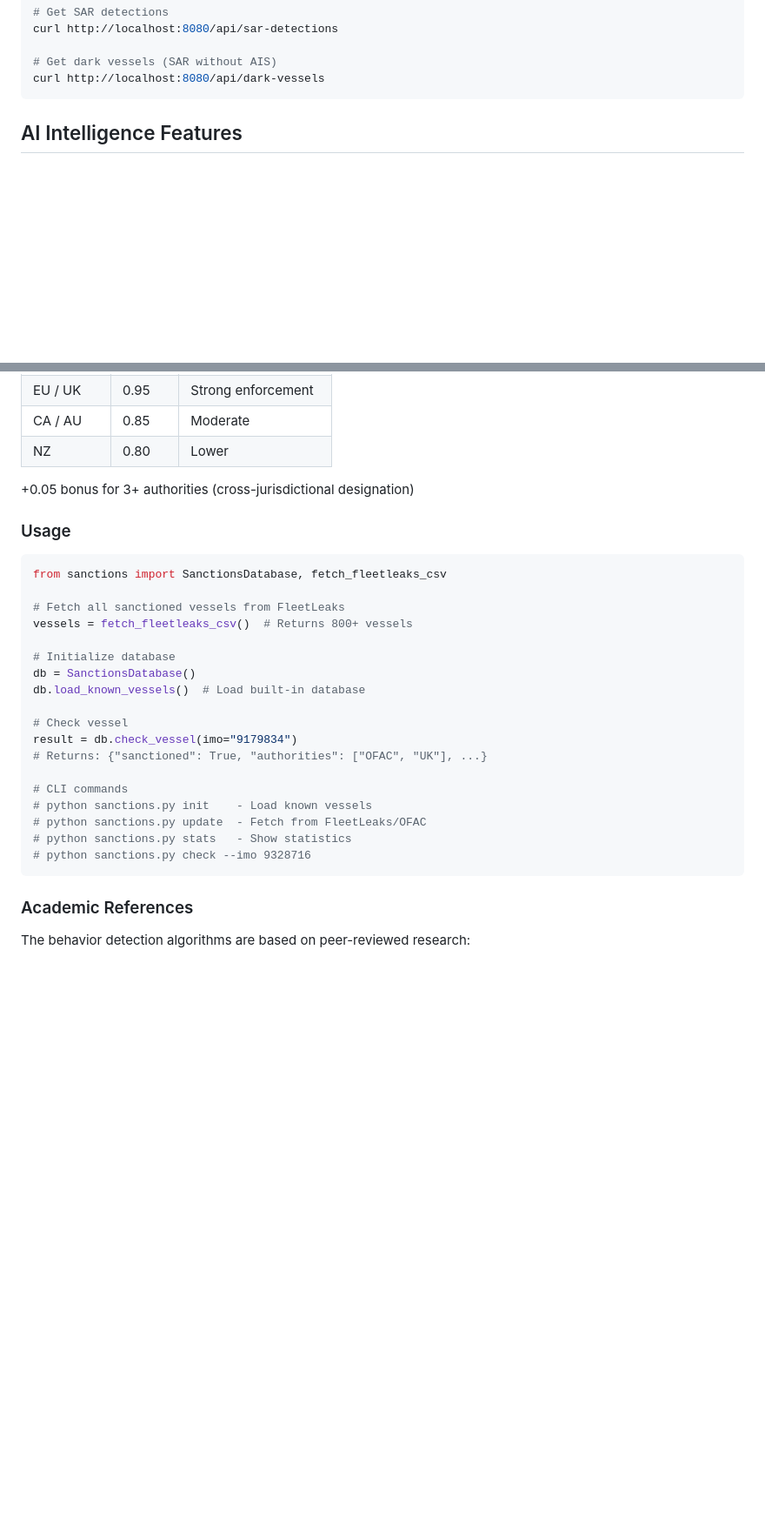
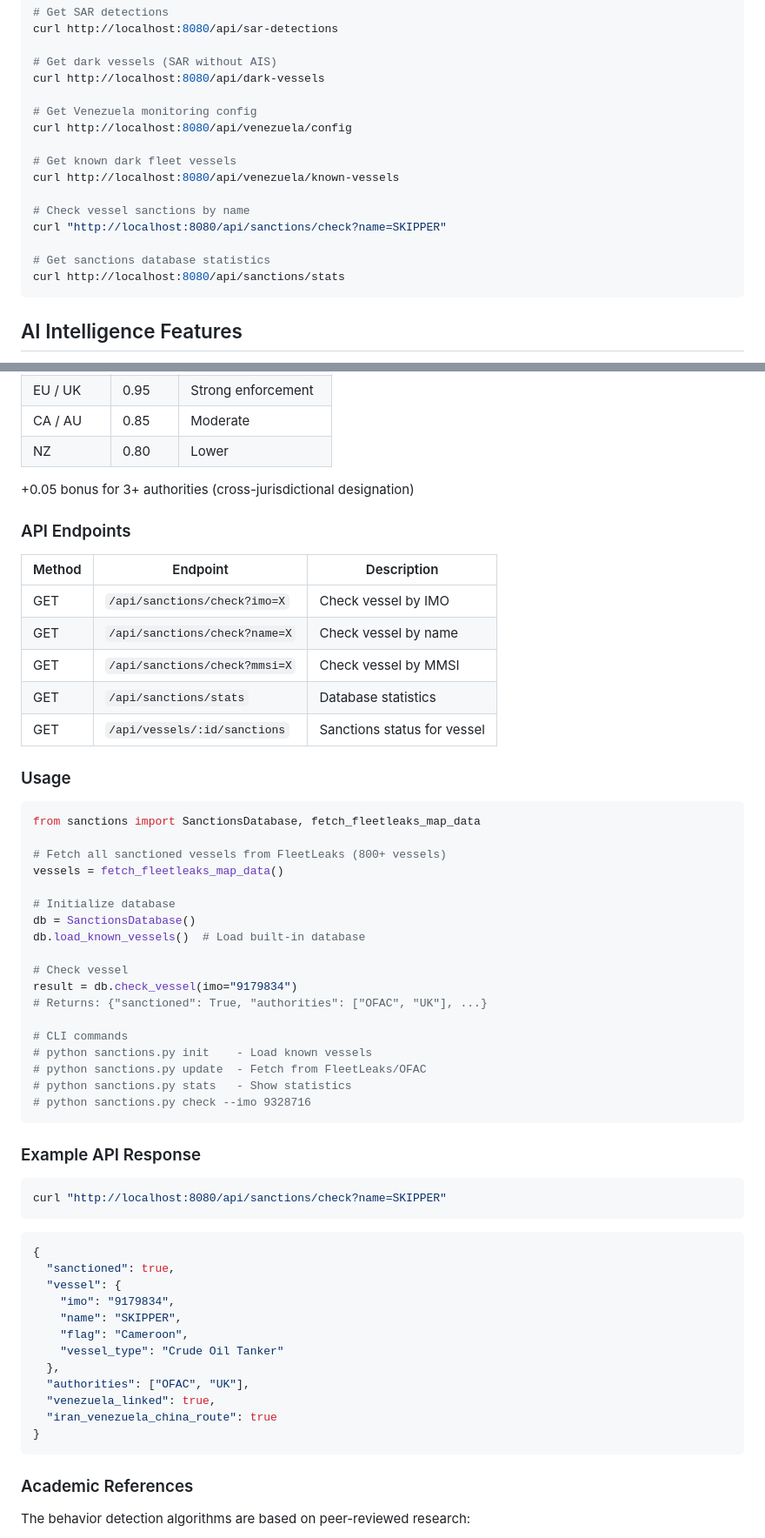
Before and after one commit to arandomguyhere/AIS_Tracker, a Markdown page: README.md, 2 parts joined by grey strips. Shown at 87% size. GitHub-like rendering; blank space fills up the shorter version.

Commit message:
Update README with Venezuela and sanctions API documentation
- Update test count to 173 (was 117)
- Add Venezuela dark fleet endpoints to main API table
- Add sanctions database endpoints to main API table
- Add example API calls for new endpoints
- Add venezuela.py and sanctions.py to components table
- Update sanctions section with API endpoints table
- Add example API response for sanctions check

````diff
--- a/README.md
+++ b/README.md
@@ -247,6 +266,18 @@ curl http://localhost:8080/api/sar-detections
 
 # Get dark vessels (SAR without AIS)
 curl http://localhost:8080/api/dark-vessels
+
+# Get Venezuela monitoring config
+curl http://localhost:8080/api/venezuela/config
+
+# Get known dark fleet vessels
+curl http://localhost:8080/api/venezuela/known-vessels
+
+# Check vessel sanctions by name
+curl "http://localhost:8080/api/sanctions/check?name=SKIPPER"
+
+# Get sanctions database statistics
+curl http://localhost:8080/api/sanctions/stats
 ```
 
 ## AI Intelligence Features
@@ -500,13 +531,23 @@ Real-time sanctions data from multiple sources for vessel compliance checking.
 
 +0.05 bonus for 3+ authorities (cross-jurisdictional designation)
 
+### API Endpoints
+
+| Method | Endpoint | Description |
+|--------|----------|-------------|
+| GET | `/api/sanctions/check?imo=X` | Check vessel by IMO |
+| GET | `/api/sanctions/check?name=X` | Check vessel by name |
+| GET | `/api/sanctions/check?mmsi=X` | Check vessel by MMSI |
+| GET | `/api/sanctions/stats` | Database statistics |
+| GET | `/api/vessels/:id/sanctions` | Sanctions status for vessel |
+
 ### Usage
 
 ```python
-from sanctions import SanctionsDatabase, fetch_fleetleaks_csv
+from sanctions import SanctionsDatabase, fetch_fleetleaks_map_data
 
-# Fetch all sanctioned vessels from FleetLeaks
-vessels = fetch_fleetleaks_csv()  # Returns 800+ vessels
+# Fetch all sanctioned vessels from FleetLeaks (800+ vessels)
+vessels = fetch_fleetleaks_map_data()
 
 # Initialize database
 db = SanctionsDatabase()
@@ -521,6 +562,27 @@ result = db.check_vessel(imo="9179834")
 # python sanctions.py update  - Fetch from FleetLeaks/OFAC
 # python sanctions.py stats   - Show statistics
 # python sanctions.py check --imo 9328716
+```
+
+### Example API Response
+
+```bash
+curl "http://localhost:8080/api/sanctions/check?name=SKIPPER"
+```
+
+```json
+{
+  "sanctioned": true,
+  "vessel": {
+    "imo": "9179834",
+    "name": "SKIPPER",
+    "flag": "Cameroon",
+    "vessel_type": "Crude Oil Tanker"
+  },
+  "authorities": ["OFAC", "UK"],
+  "venezuela_linked": true,
+  "iran_venezuela_china_route": true
+}
 ```
 
 ### Academic References
````
Also changed, not shown: other parts of README.md (+24 -5 lines).
